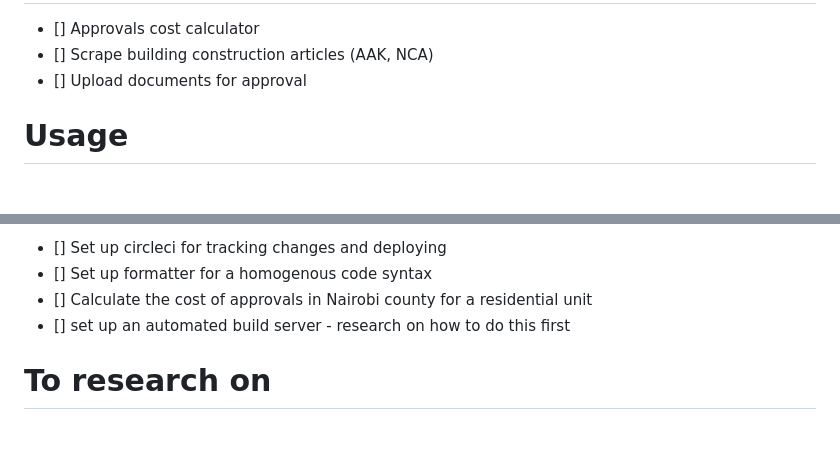
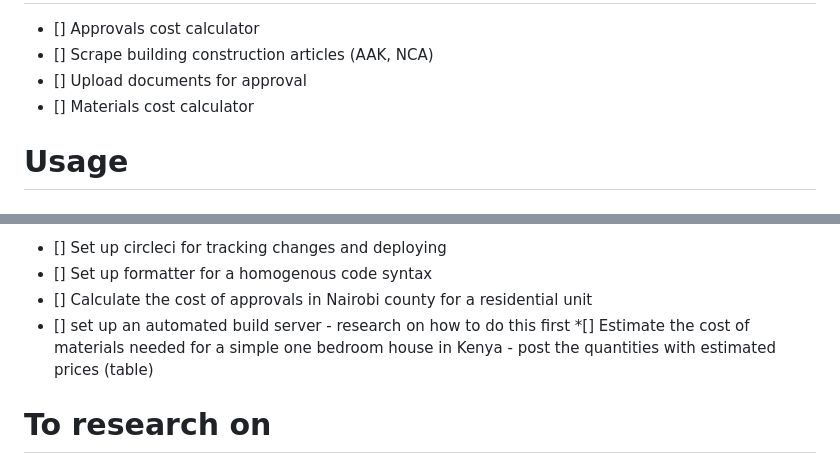
Before and after one commit to t-muthuri/building-permit-cost-calculator-be, a Markdown page: README.md, 2 parts joined by grey strips. GitHub-like rendering; blank space fills up the shorter version.

Commit message:
update: readme

```diff
--- a/README.md
+++ b/README.md
@@ -80,6 +80,7 @@ Run the application
 * [] Approvals cost calculator
 * [] Scrape building construction articles (AAK, NCA)
 * [] Upload documents for approval
+* [] Materials cost calculator
 
 # Usage
 
@@ -92,6 +93,7 @@ Run the application
 * [] Set up formatter for a homogenous code syntax
 * [] Calculate the cost of approvals in Nairobi county for a residential unit
 * [] set up an automated build server - research on how to do this first
+ *[] Estimate the cost of materials needed for a simple one bedroom house in Kenya - post the quantities with estimated prices (table)
 
 
 # To research on
```
